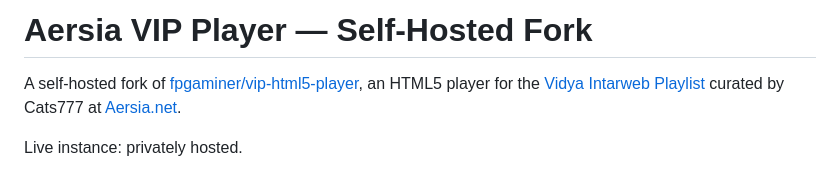
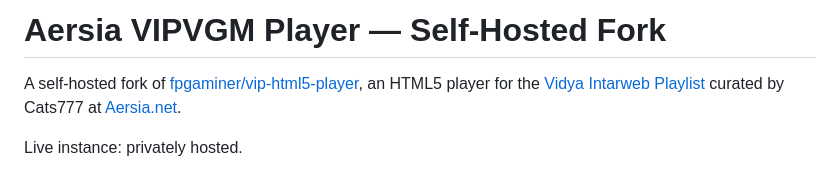
Before and after one commit to AC-DAC/aersia-vip-player-self-hosted-fork, a Markdown page: README.md, the part around the change. Rendered like a GitHub page.

Commit message:
Update project name to Aersia VIPVGM Player

```diff
--- a/README.md
+++ b/README.md
@@ -1,4 +1,4 @@
-# Aersia VIP Player — Self-Hosted Fork
+# Aersia VIPVGM Player — Self-Hosted Fork
 
 A self-hosted fork of [fpgaminer/vip-html5-player](https://github.com/fpgaminer/vip-html5-player), an HTML5 player for the [Vidya Intarweb Playlist](https://www.vipvgm.net) curated by Cats777 at [Aersia.net](https://aersia.net).
 
```
